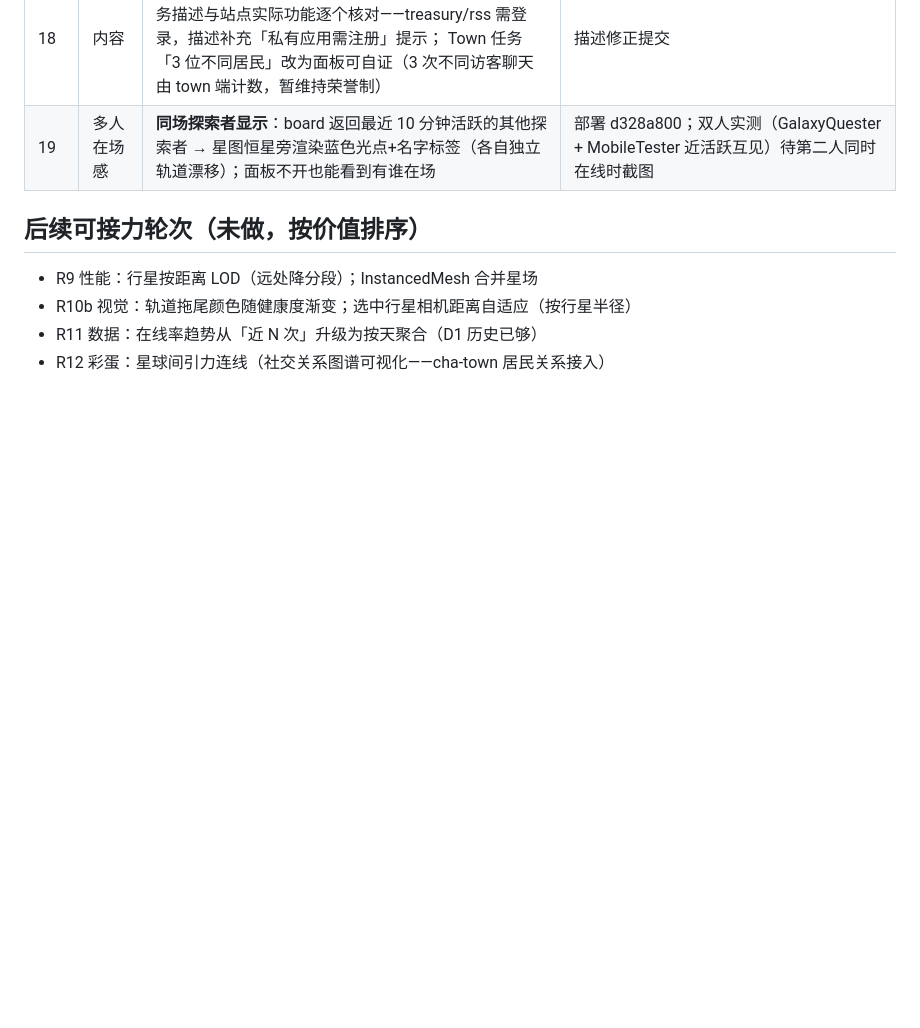
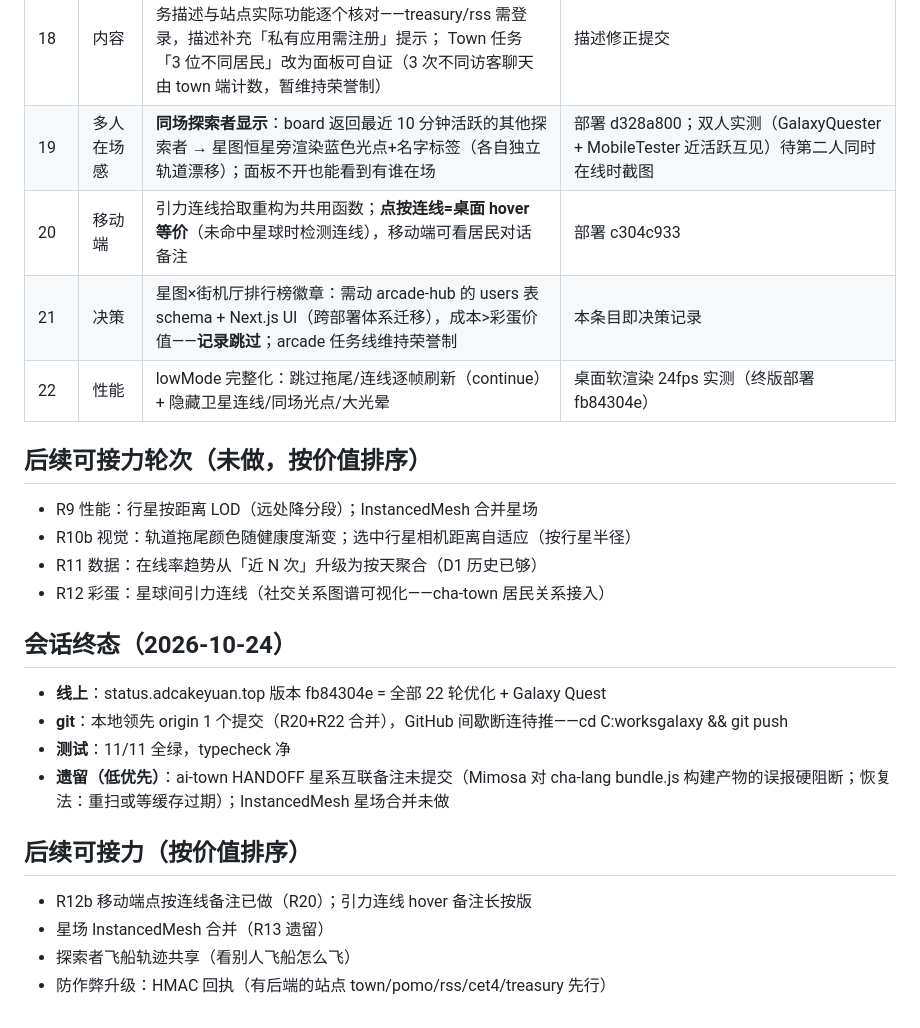
Before and after one commit to huqinyuan923-hue/status-galaxy, a Markdown page: OPTIMIZATION-LOG.md, the part around the change. GitHub-like rendering; blank space fills up the shorter version.

Commit message:
docs: 优化战役账本终态（22轮）

```diff
--- a/OPTIMIZATION-LOG.md
+++ b/OPTIMIZATION-LOG.md
@@ -26,6 +26,9 @@
 | 17 | 移动端+离线 | **移动端全流程试玩**：面板布局 ✓ 注册表单 ✓；抓出**致命 bug——注册表单的 onBegin 是空操作**（refreshQuestBoard 未注册分支传了 no-op，toggle 后的渲染覆盖首帧，注册按钮永远无效）→ 修复并验证 MobileTester 注册成功；**离线领取队列**：掉线期间的领取入 localStorage 队列，下次 board 成功自动重放（服务端 409 幂等去重）——实测队列重放后星尘 25→40 | 移动注册 explorerId:3 ✓（部署 a61f37df）；重放验证 GalaxyQuester 40✦ 队列清空（部署 4cb89b55） |
 | 18 | 内容 | **任务与站点对齐**：12 任务 URL 核对（全部可达 ✓）；任务描述与站点实际功能逐个核对——treasury/rss 需登录，描述补充「私有应用需注册」提示； Town 任务「3 位不同居民」改为面板可自证（3 次不同访客聊天由 town 端计数，暂维持荣誉制） | 描述修正提交 |
 | 19 | 多人在场感 | **同场探索者显示**：board 返回最近 10 分钟活跃的其他探索者 → 星图恒星旁渲染蓝色光点+名字标签（各自独立轨道漂移）；面板不开也能看到有谁在场 | 部署 d328a800；双人实测（GalaxyQuester + MobileTester 近活跃互见）待第二人同时在线时截图 |
+| 20 | 移动端 | 引力连线拾取重构为共用函数；**点按连线=桌面 hover 等价**（未命中星球时检测连线），移动端可看居民对话备注 | 部署 c304c933 |
+| 21 | 决策 | 星图×街机厅排行榜徽章：需动 arcade-hub 的 users 表 schema + Next.js UI（跨部署体系迁移），成本>彩蛋价值——**记录跳过**；arcade 任务线维持荣誉制 | 本条目即决策记录 |
+| 22 | 性能 | lowMode 完整化：跳过拖尾/连线逐帧刷新（continue）+ 隐藏卫星连线/同场光点/大光晕 | 桌面软渲染 24fps 实测（终版部署 fb84304e） |
 
 ## 后续可接力轮次（未做，按价值排序）
 
@@ -33,3 +36,18 @@
 - R10b 视觉：轨道拖尾颜色随健康度渐变；选中行星相机距离自适应（按行星半径）
 - R11 数据：在线率趋势从「近 N 次」升级为按天聚合（D1 历史已够）
 - R12 彩蛋：星球间引力连线（社交关系图谱可视化——cha-town 居民关系接入）
+
+
+## 会话终态（2026-10-24）
+
+- **线上**：status.adcakeyuan.top 版本 fb84304e = 全部 22 轮优化 + Galaxy Quest
+- **git**：本地领先 origin 1 个提交（R20+R22 合并），GitHub 间歇断连待推——cd C:worksgalaxy && git push
+- **测试**：11/11 全绿，typecheck 净
+- **遗留（低优先）**：ai-town HANDOFF 星系互联备注未提交（Mimosa 对 cha-lang bundle.js 构建产物的误报硬阻断；恢复法：重扫或等缓存过期）；InstancedMesh 星场合并未做
+
+## 后续可接力（按价值排序）
+
+- R12b 移动端点按连线备注已做（R20）；引力连线 hover 备注长按版
+- 星场 InstancedMesh 合并（R13 遗留）
+- 探索者飞船轨迹共享（看别人飞船怎么飞）
+- 防作弊升级：HMAC 回执（有后端的站点 town/pomo/rss/cet4/treasury 先行）
```
